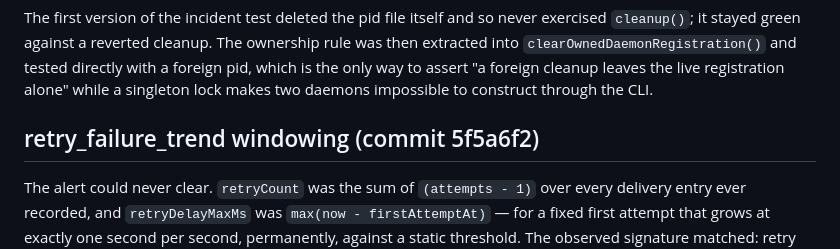
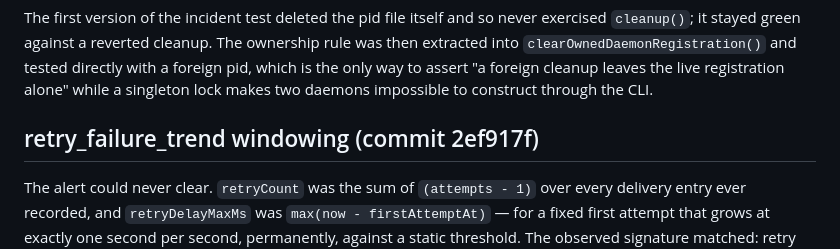
Before and after one commit to cabra-lat/herdr-plugin-amq, a Markdown page: docs/qa/evidence-discipline.md, the part around the change. GitHub-like rendering.

Commit message:
docs: correct the commit reference in the retry-windowing entry

```diff
--- a/docs/qa/evidence-discipline.md
+++ b/docs/qa/evidence-discipline.md
@@ -119,7 +119,7 @@ into `clearOwnedDaemonRegistration()` and tested directly with a foreign pid, wh
 way to assert "a foreign cleanup leaves the live registration alone" while a singleton lock makes
 two daemons impossible to construct through the CLI.
 
-## retry_failure_trend windowing (commit 5f5a6f2)
+## retry_failure_trend windowing (commit 2ef917f)
 
 The alert could never clear. `retryCount` was the sum of `(attempts - 1)` over every delivery
 entry ever recorded, and `retryDelayMaxMs` was `max(now - firstAttemptAt)` — for a fixed first
```
